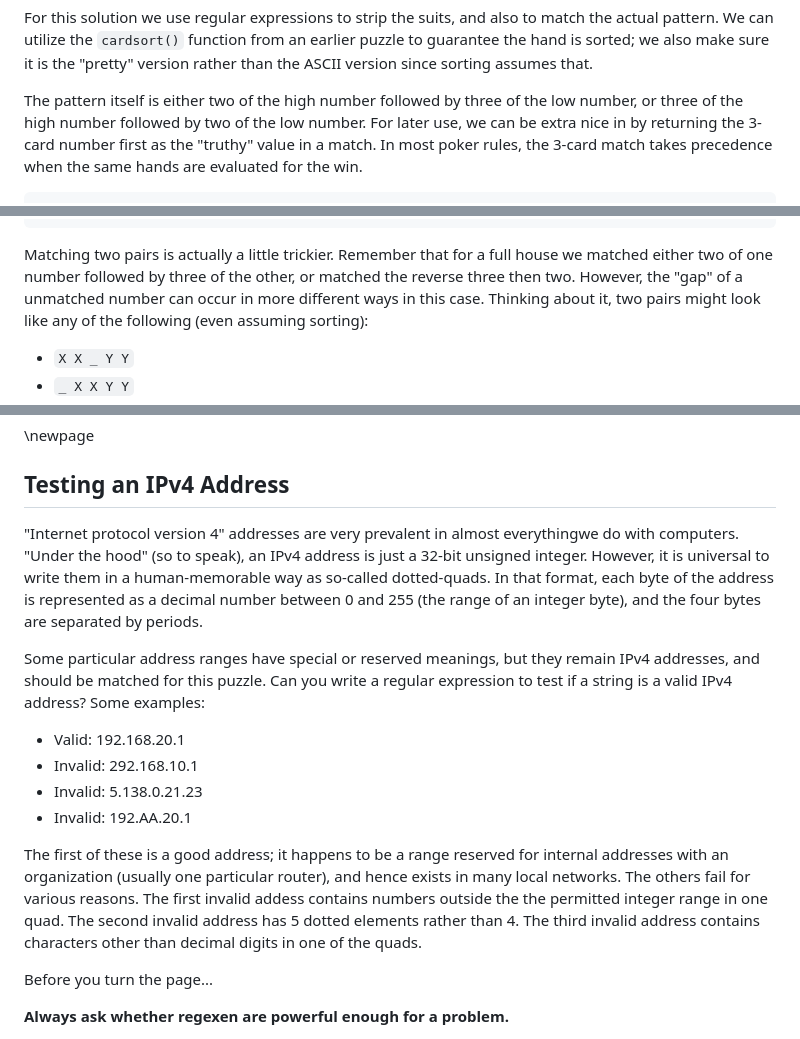
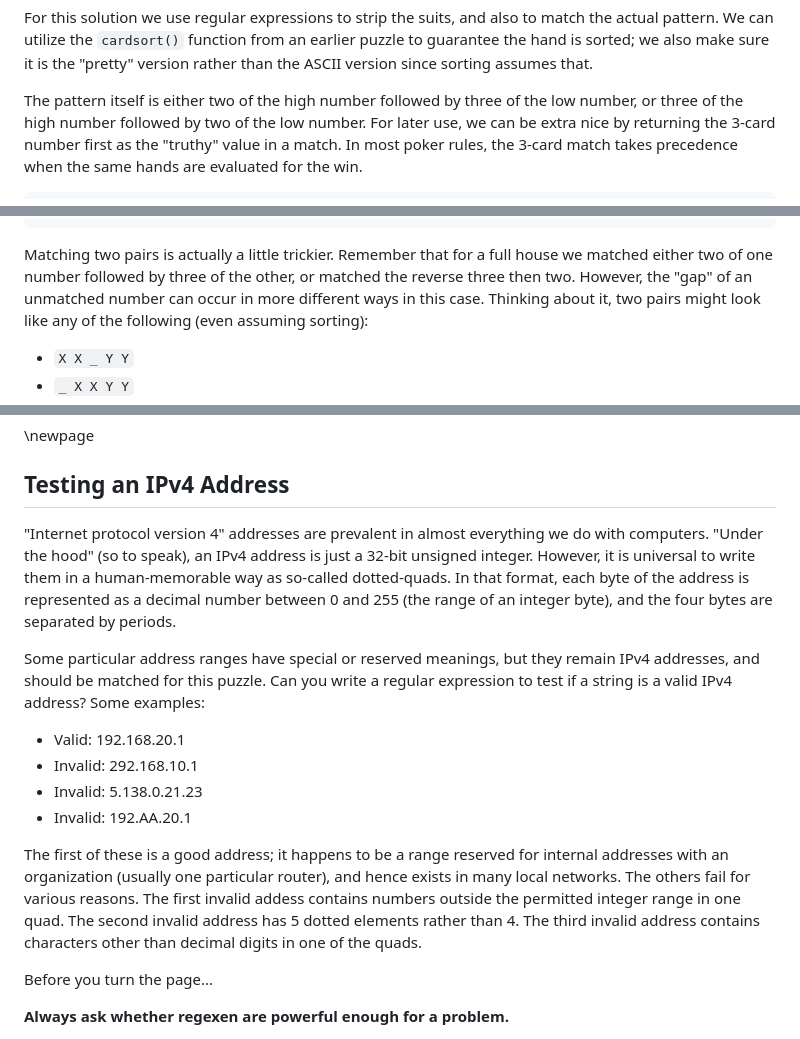
Before and after one commit to DavidMertz/RegEx_Puzzles, a Markdown page: book.md, 3 parts joined by grey strips. Rendered like a GitHub page.

Commit message:
some work towards production

```diff
--- a/book.md
+++ b/book.md
@@ -1688,7 +1688,7 @@ sorting assumes that.
 
 The pattern itself is either two of the high number followed by three of
 the low number, or three of the high number followed by two of the low
-number.  For later use, we can be extra nice in by returning the 3-card
+number.  For later use, we can be extra nice by returning the 3-card
 number first as the "truthy" value in a match.  In most poker rules, the
 3-card match takes precedence when the same hands are evaluated for the
 win.
@@ -1802,7 +1802,7 @@ def is_pair(hand):
 
 Matching two pairs is actually a little trickier.  Remember that for a
 full house we matched either two of one number followed by three of the
-other, or matched the reverse three then two.  However, the "gap" of a
+other, or matched the reverse three then two.  However, the "gap" of an
 unmatched number can occur in more different ways in this case.
 Thinking about it, two pairs might look like any of the following (even
 assuming sorting):
@@ -1997,13 +1997,13 @@ matching the current word, is group 2, hence named as `\2`.
 ## Testing an IPv4 Address
 
 
-"Internet protocol version 4" addresses are very prevalent in almost
-everythingwe do with computers.  "Under the hood" (so to speak), an IPv4
-address is just a 32-bit unsigned integer.  However, it is universal to
-write them in a human-memorable way as so-called dotted-quads.  In that
-format, each byte of the address is represented as a decimal number
-between 0 and 255 (the range of an integer byte), and the four bytes are
-separated by periods.
+"Internet protocol version 4" addresses are prevalent in almost
+everything we do with computers.  "Under the hood" (so to speak), an
+IPv4 address is just a 32-bit unsigned integer.  However, it is
+universal to write them in a human-memorable way as so-called
+dotted-quads.  In that format, each byte of the address is represented
+as a decimal number between 0 and 255 (the range of an integer byte),
+and the four bytes are separated by periods.
 
 Some particular address ranges have special or reserved meanings, but
 they remain IPv4 addresses, and should be matched for this puzzle.  Can
@@ -2019,8 +2019,8 @@ The first of these is a good address; it happens to be a range reserved
 for internal addresses with an organization (usually one particular
 router), and hence exists in many local networks.  The others fail for
 various reasons. The first invalid addess contains numbers outside the
-the permitted integer range in one quad.  The second invalid address has
-5 dotted elements rather than 4.  The third invalid address contains
+permitted integer range in one quad.  The second invalid address has 5
+dotted elements rather than 4.  The third invalid address contains
 characters other than decimal digits in one of the quads.
 
 Before you turn the page...
```
Also changed, not shown: images/Sven-Geier-Alien-DNA.jpg (added), 6 other files.
